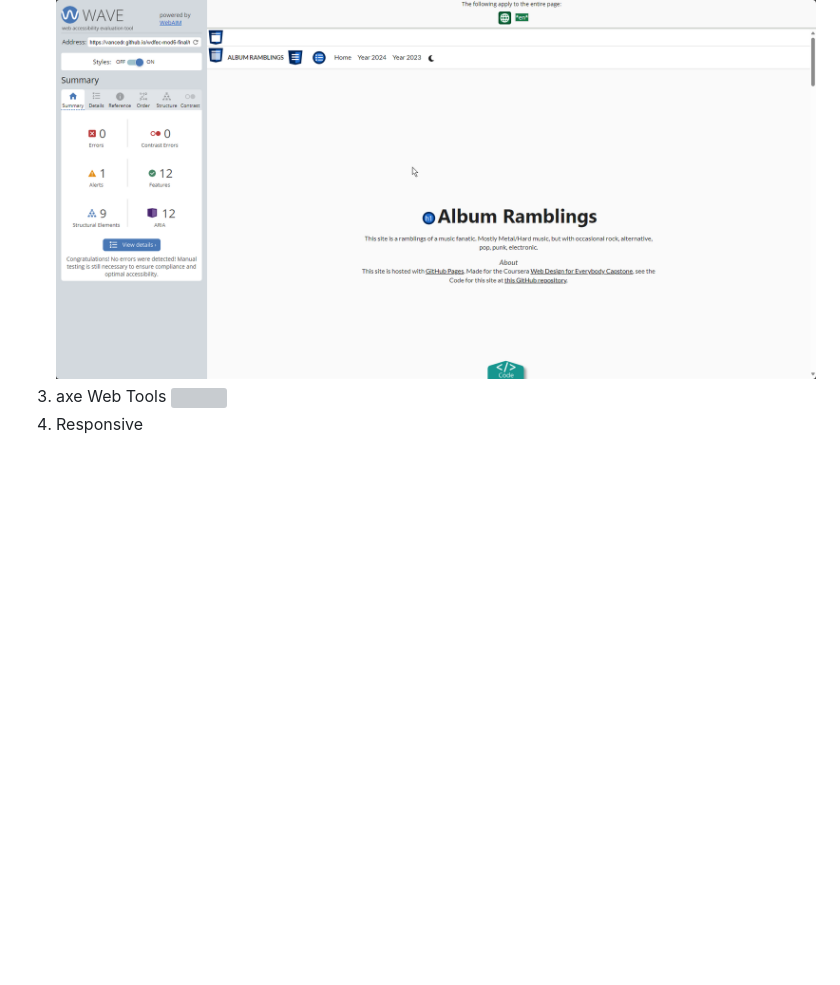
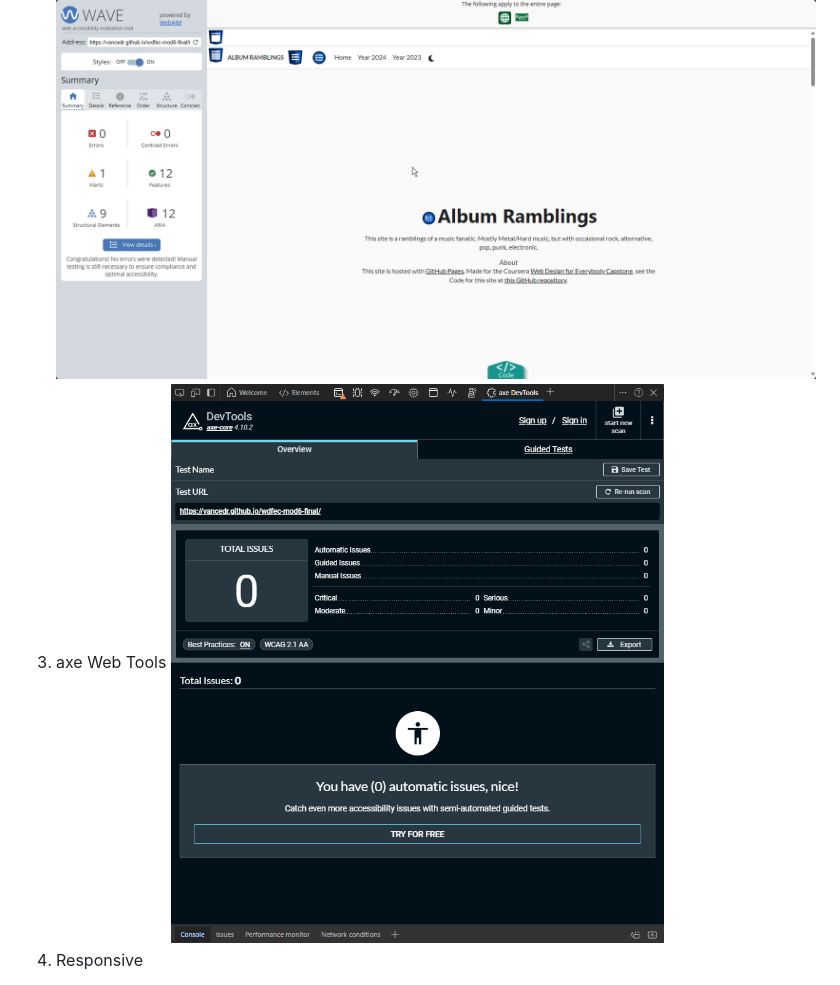
Before and after one commit to VanceDR/wdfec-mod6-final, a Markdown page: README.md, the part around the change. GitHub-like rendering; pictures changed too: images/axedevtools.png (added); blank space fills up the shorter version; grey boxes are pictures that could not be loaded.

```diff
--- a/README.md
+++ b/README.md
@@ -10,7 +10,7 @@ The site is a Album Review Blog mostly about Metal/Hard music, but with occasion
 2. WebAIM
 ![](images/webaim%20validation.png)
 3. axe Web Tools
-![]()
+![](images/axedevtools.png)
 3. Responsive
 - Mobile:
 ![](images/mobile.png)
```
Also changed, not shown: 1 other file.
